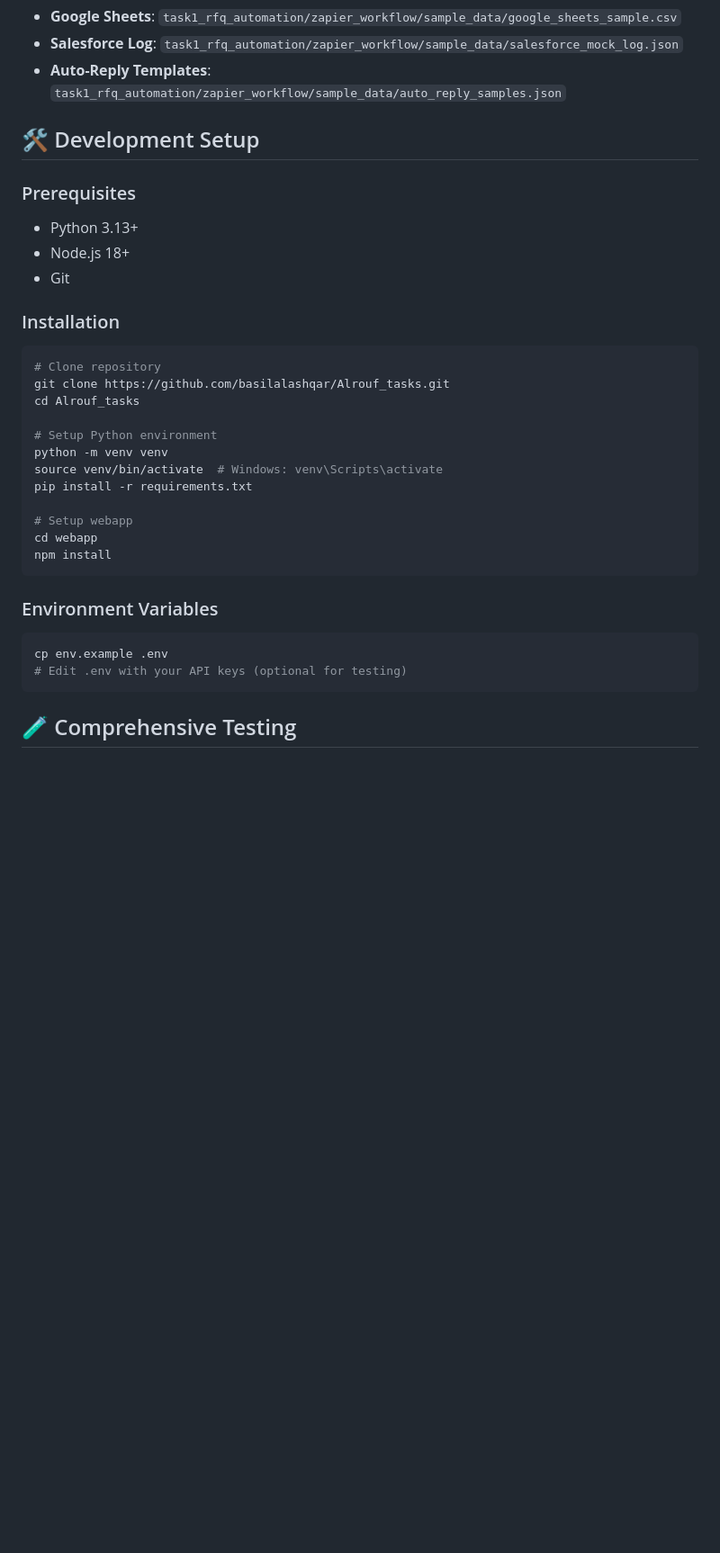
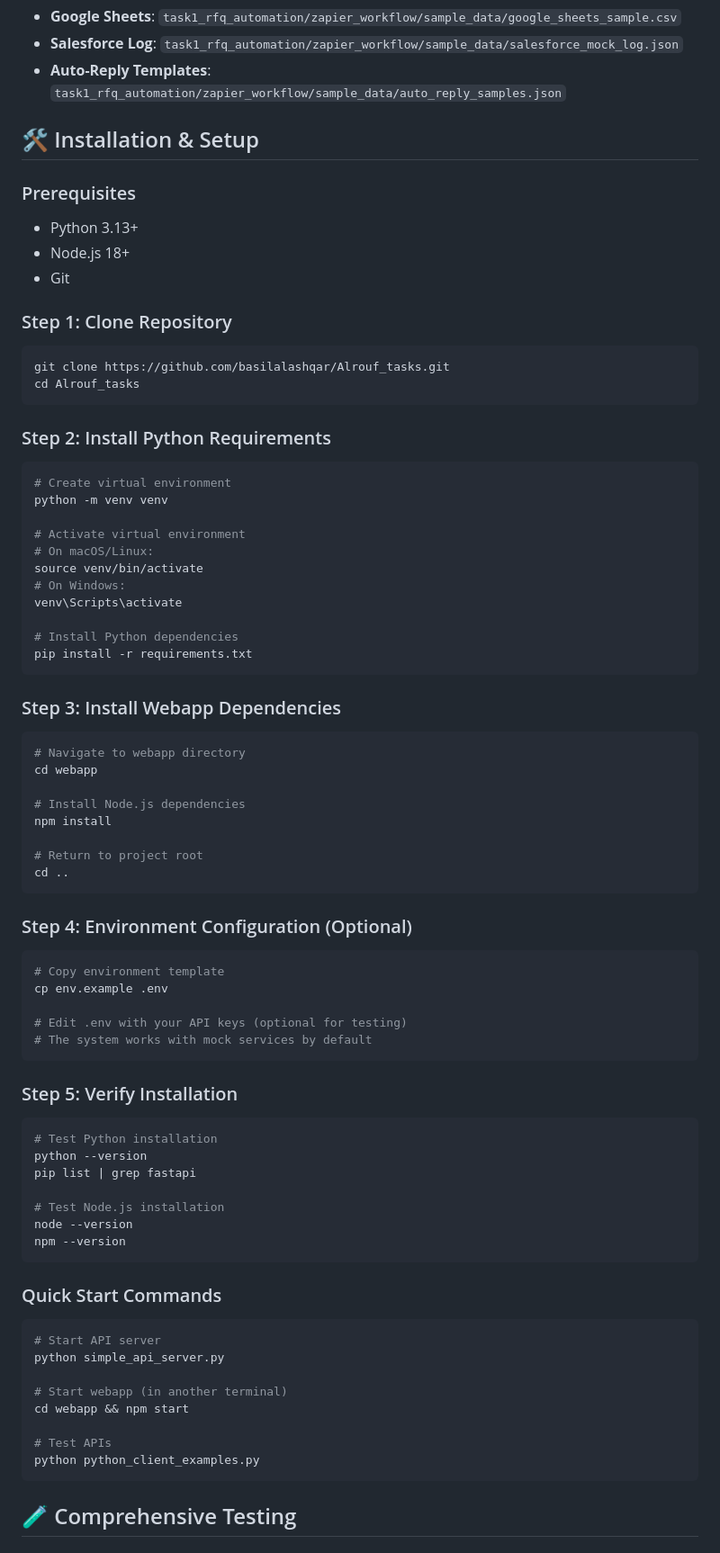
Before and after one commit to basilalashqar/Alrouf_tasks, a Markdown page: README.md, the part around the change. Shown at 90% size. GitHub-like rendering; blank space fills up the shorter version.

Commit message:
📋 ADDED: Clear Installation Instructions
✨ NEW INSTALLATION SECTION:
- 🛠️ Step-by-step installation guide
- 🐍 Python requirements installation
- 🌐 Node.js webapp setup
- 🔧 Environment configuration
- ✅ Verification commands
- 🚀 Quick start commands

📋 DETAILED STEPS:
1. Clone repository
2. Install Python requirements (with virtual environment)
3. Install webapp dependencies
4. Environment configuration (optional)
5. Verify installation
6. Quick start commands

🎯 CLEAR INSTRUCTIONS:
- Prerequisites clearly listed
- Platform-specific commands (macOS/Linux/Windows)
- Verification steps to ensure everything works
- Quick start for immediate testing
- No confusion about setup process

````diff
--- a/README.md
+++ b/README.md
@@ -317,33 +317,76 @@ npm start
 - **Salesforce Log**: `task1_rfq_automation/zapier_workflow/sample_data/salesforce_mock_log.json`
 - **Auto-Reply Templates**: `task1_rfq_automation/zapier_workflow/sample_data/auto_reply_samples.json`
 
-## 🛠️ Development Setup
+## 🛠️ Installation & Setup
 
 ### Prerequisites
 - Python 3.13+
 - Node.js 18+
 - Git
 
-### Installation
+### Step 1: Clone Repository
 ```bash
-# Clone repository
 git clone https://github.com/basilalashqar/Alrouf_tasks.git
 cd Alrouf_tasks
-
-# Setup Python environment
-python -m venv venv
-source venv/bin/activate  # Windows: venv\Scripts\activate
-pip install -r requirements.txt
-
-# Setup webapp
-cd webapp
-npm install
 ```
 
-### Environment Variables
+### Step 2: Install Python Requirements
 ```bash
+# Create virtual environment
+python -m venv venv
+
+# Activate virtual environment
+# On macOS/Linux:
+source venv/bin/activate
+# On Windows:
+venv\Scripts\activate
+
+# Install Python dependencies
+pip install -r requirements.txt
+```
+
+### Step 3: Install Webapp Dependencies
+```bash
+# Navigate to webapp directory
+cd webapp
+
+# Install Node.js dependencies
+npm install
+
+# Return to project root
+cd ..
+```
+
+### Step 4: Environment Configuration (Optional)
+```bash
+# Copy environment template
 cp env.example .env
+
 # Edit .env with your API keys (optional for testing)
+# The system works with mock services by default
+```
+
+### Step 5: Verify Installation
+```bash
+# Test Python installation
+python --version
+pip list | grep fastapi
+
+# Test Node.js installation
+node --version
+npm --version
+```
+
+### Quick Start Commands
+```bash
+# Start API server
+python simple_api_server.py
+
+# Start webapp (in another terminal)
+cd webapp && npm start
+
+# Test APIs
+python python_client_examples.py
 ```
 
 ## 🧪 Comprehensive Testing
````
